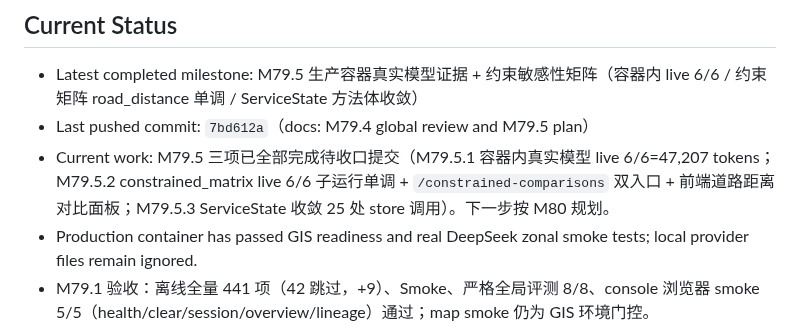
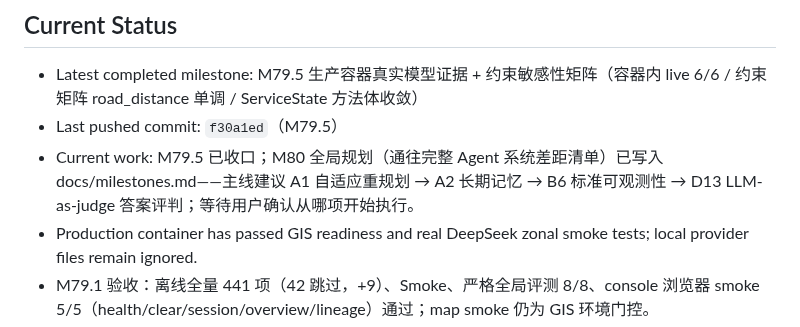
Before and after one commit to Serate/spatial-agent, a Markdown page: docs/task-resume.md, the part around the change. Rendered like a GitHub page.

Commit message:
docs: M80 plan - gaps toward a complete agent system

```diff
--- a/docs/task-resume.md
+++ b/docs/task-resume.md
@@ -46,8 +46,8 @@ The project should not be framed as a simple GIS script. The core point is a tes
 ## Current Status
 
 - Latest completed milestone: M79.5 生产容器真实模型证据 + 约束敏感性矩阵（容器内 live 6/6 / 约束矩阵 road_distance 单调 / ServiceState 方法体收敛）
-- Last pushed commit: `7bd612a`（docs: M79.4 global review and M79.5 plan）
-- Current work: M79.5 三项已全部完成待收口提交（M79.5.1 容器内真实模型 live 6/6=47,207 tokens；M79.5.2 constrained_matrix live 6/6 子运行单调 + `/constrained-comparisons` 双入口 + 前端道路距离对比面板；M79.5.3 ServiceState 收敛 25 处 store 调用）。下一步按 M80 规划。
+- Last pushed commit: `f30a1ed`（M79.5）
+- Current work: M79.5 已收口；M80 全局规划（通往完整 Agent 系统差距清单）已写入 docs/milestones.md——主线建议 A1 自适应重规划 → A2 长期记忆 → B6 标准可观测性 → D13 LLM-as-judge 答案评判；等待用户确认从哪项开始执行。
 - Production container has passed GIS readiness and real DeepSeek zonal smoke tests; local provider files remain ignored.
 - M79.1 验收：离线全量 441 项（42 跳过，+9）、Smoke、严格全局评测 8/8、console 浏览器 smoke 5/5（health/clear/session/overview/lineage）通过；map smoke 仍为 GIS 环境门控。
 - M79.1.5 部署实测：Docker Linux engine 恢复后重建镜像并实测生产链路，发现并修复两个真实缺陷（内存模式重复异步提交死锁、生产容器 SPATIAL_AGENT_STATE_DB 配置回归导致内存模式）；离线全量 446 项、Smoke、严格评测 8/8、production acceptance（幂等 true）、真实 GIS 洪山区 DEM 分析、容器重启恢复、真实模型 live（deepseek-v4-flash 1662 tokens）全部通过。
```
Also changed, not shown: docs/milestones.md (+34 -0 lines).
